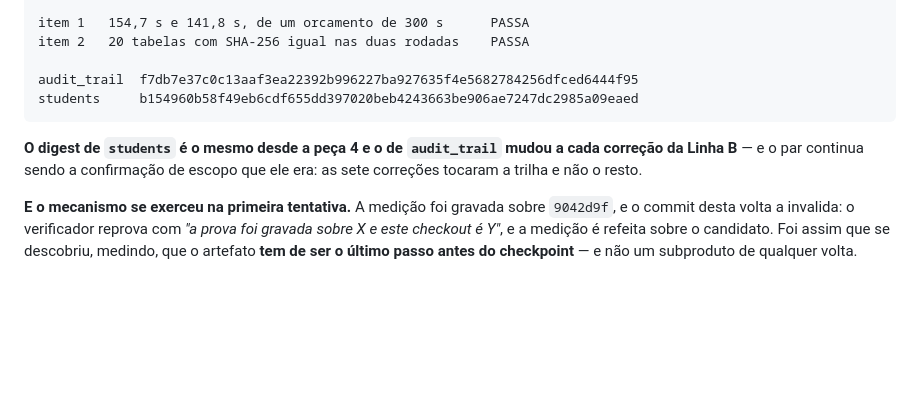
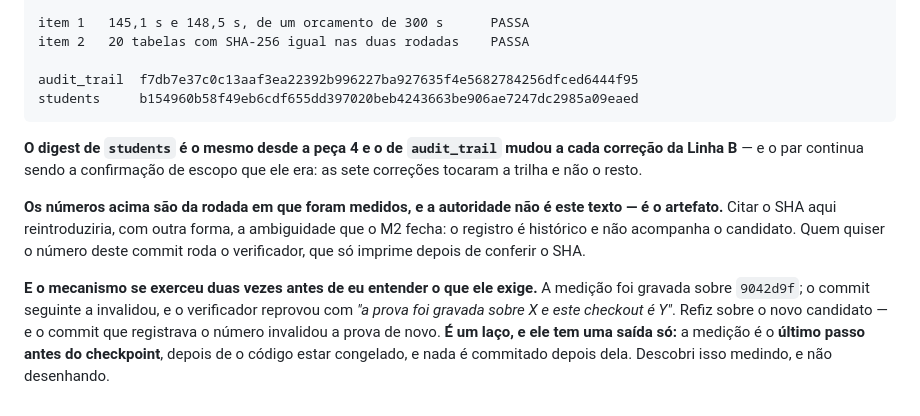
Before and after one commit to oflavioc/aurora-cyber-range, a Markdown page: docs/progress/fase_5.md, the part around one of its changes. Drawn GitHub-style; blank space fills up the shorter version.

Commit message:
fase-5: a medicao assinada do candidato
A prova do seed refeita sobre `c6e4787`, e o verificador a aceita: 145,1 s e
148,5 s de um orcamento de 300 s, 20 tabelas byte-identicas, 3.543.783 linhas.

O registro trazia o numero da medicao anterior com o commit por preencher. Numero
de desempenho com dono e o que o M2 existe para produzir — deixa-lo `<o do
candidato>` seria repetir, com outra forma, a ambiguidade que ele fecha.

Co-Authored-By: Claude Opus 5 (1M context) <noreply@anthropic.com>

```diff
--- a/docs/progress/fase_5.md
+++ b/docs/progress/fase_5.md
@@ -2107,7 +2108,7 @@ commit   <o do candidato>          maquina  Windows-11-10.0.26200-SP0
 python   3.12.10                   data     2026-08-18
 seed     20260818                  linhas   3.543.783
 
-item 1   154,7 s e 141,8 s, de um orcamento de 300 s      PASSA
+item 1   145,1 s e 148,5 s, de um orcamento de 300 s      PASSA
 item 2   20 tabelas com SHA-256 igual nas duas rodadas    PASSA
 
 audit_trail  f7db7e37c0c13aaf3ea22392b996227ba927635f4e5682784256dfced6444f95
@@ -2118,8 +2119,16 @@ students     b154960b58f49eb6cdf655dd397020beb4243663be906ae7247dc2985a09eaed
 cada correção da Linha B** — e o par continua sendo a confirmação de escopo que
 ele era: as sete correções tocaram a trilha e não o resto.
 
-**E o mecanismo se exerceu na primeira tentativa.** A medição foi gravada sobre
-`9042d9f`, e o commit desta volta a invalida: o verificador reprova com *"a prova
-foi gravada sobre X e este checkout é Y"*, e a medição é refeita sobre o
-candidato. Foi assim que se descobriu, medindo, que o artefato **tem de ser o
-último passo antes do checkpoint** — e não um subproduto de qualquer volta.
+**Os números acima são da rodada em que foram medidos, e a autoridade não é
+este texto — é o artefato.** Citar o SHA aqui reintroduziria, com outra forma, a
+ambiguidade que o M2 fecha: o registro é histórico e não acompanha o candidato.
+Quem quiser o número deste commit roda o verificador, que só imprime depois de
+conferir o SHA.
+
+**E o mecanismo se exerceu duas vezes antes de eu entender o que ele exige.** A
+medição foi gravada sobre `9042d9f`; o commit seguinte a invalidou, e o
+verificador reprovou com *"a prova foi gravada sobre X e este checkout é Y"*.
+Refiz sobre o novo candidato — e o commit que registrava o número invalidou a
+prova de novo. **É um laço, e ele tem uma saída só:** a medição é o **último
+passo antes do checkpoint**, depois de o código estar congelado, e nada é
+commitado depois dela. Descobri isso medindo, e não desenhando.
```
Also changed, not shown: other parts of docs/progress/fase_5.md (+2 -1 lines).
